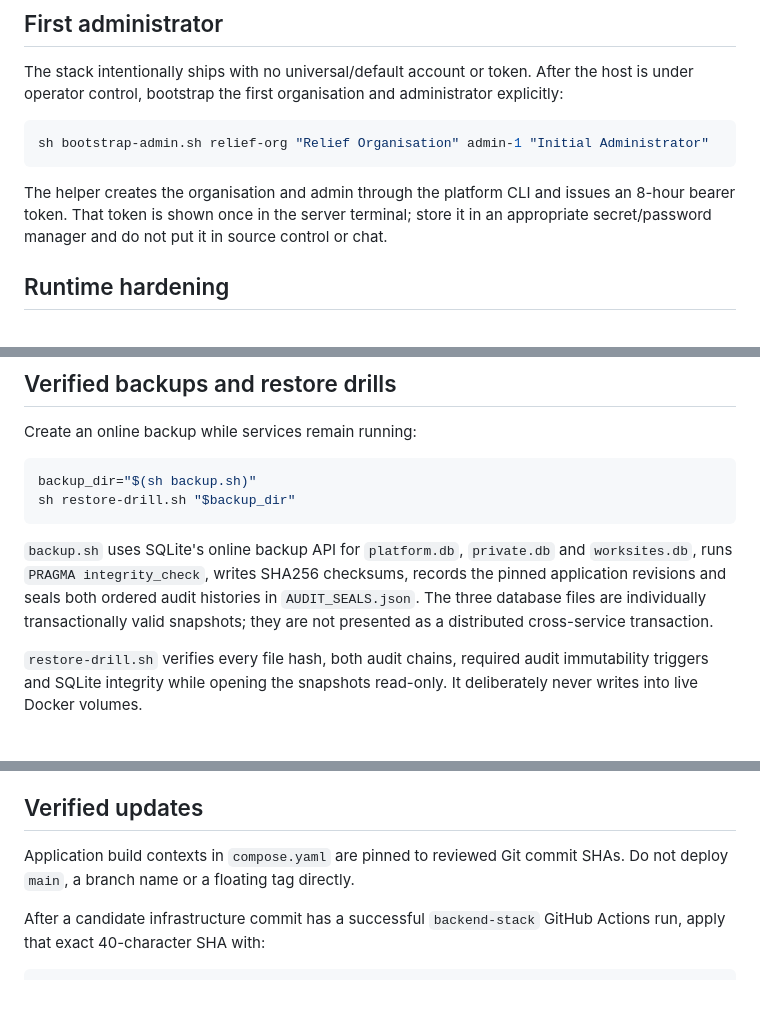
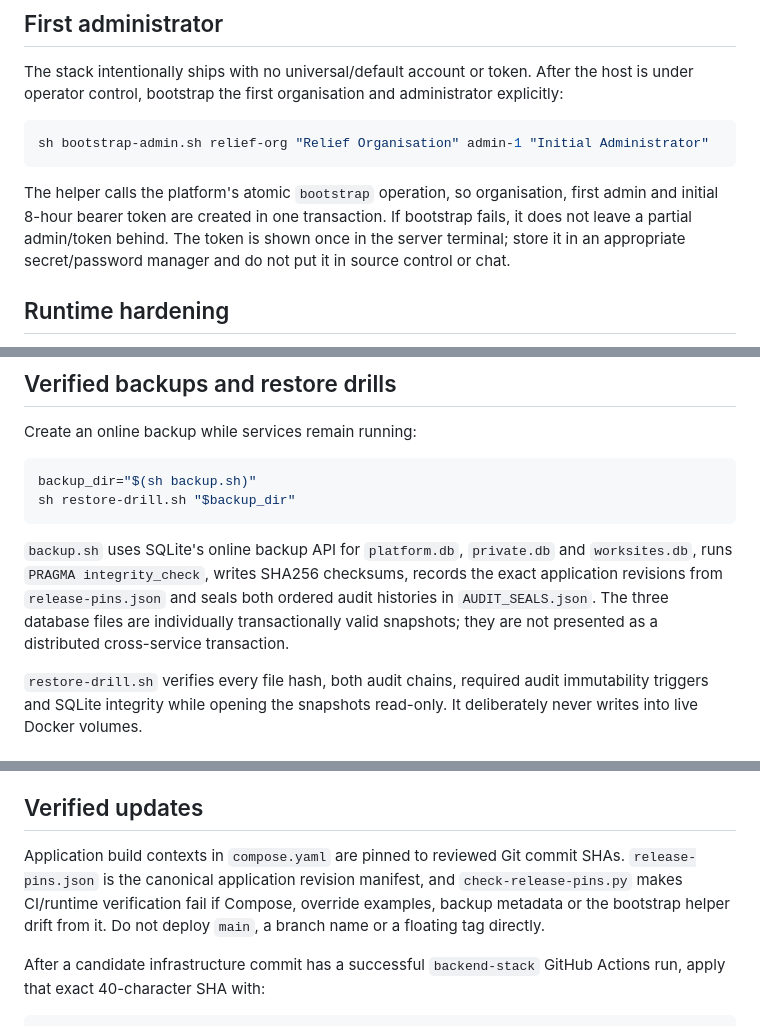
Before and after one commit to davidmariscalf/crisisweave-infra, a Markdown page: deploy/stack/README.md, 3 parts joined by grey strips. GitHub-like rendering; blank space fills up the shorter version.

Commit message:
Document canonical deploy pin and atomic bootstrap model

````diff
--- a/deploy/stack/README.md
+++ b/deploy/stack/README.md
@@ -52,7 +52,7 @@ The stack intentionally ships with no universal/default account or token. After
 sh bootstrap-admin.sh relief-org "Relief Organisation" admin-1 "Initial Administrator"
 ```
 
-The helper creates the organisation and admin through the platform CLI and issues an 8-hour bearer token. That token is shown once in the server terminal; store it in an appropriate secret/password manager and do not put it in source control or chat.
+The helper calls the platform's atomic `bootstrap` operation, so organisation, first admin and initial 8-hour bearer token are created in one transaction. If bootstrap fails, it does not leave a partial admin/token behind. The token is shown once in the server terminal; store it in an appropriate secret/password manager and do not put it in source control or chat.
 
 ## Runtime hardening
 
@@ -79,7 +79,7 @@ backup_dir="$(sh backup.sh)"
 sh restore-drill.sh "$backup_dir"
 ```
 
-`backup.sh` uses SQLite's online backup API for `platform.db`, `private.db` and `worksites.db`, runs `PRAGMA integrity_check`, writes SHA256 checksums, records the pinned application revisions and seals both ordered audit histories in `AUDIT_SEALS.json`. The three database files are individually transactionally valid snapshots; they are not presented as a distributed cross-service transaction.
+`backup.sh` uses SQLite's online backup API for `platform.db`, `private.db` and `worksites.db`, runs `PRAGMA integrity_check`, writes SHA256 checksums, records the exact application revisions from `release-pins.json` and seals both ordered audit histories in `AUDIT_SEALS.json`. The three database files are individually transactionally valid snapshots; they are not presented as a distributed cross-service transaction.
 
 `restore-drill.sh` verifies every file hash, both audit chains, required audit immutability triggers and SQLite integrity while opening the snapshots read-only. It deliberately never writes into live Docker volumes.
 
@@ -99,7 +99,7 @@ Litestream/restic remain useful for continuous or provider-specific replication.
 
 ## Verified updates
 
-Application build contexts in `compose.yaml` are pinned to reviewed Git commit SHAs. Do not deploy `main`, a branch name or a floating tag directly.
+Application build contexts in `compose.yaml` are pinned to reviewed Git commit SHAs. `release-pins.json` is the canonical application revision manifest, and `check-release-pins.py` makes CI/runtime verification fail if Compose, override examples, backup metadata or the bootstrap helper drift from it. Do not deploy `main`, a branch name or a floating tag directly.
 
 After a candidate infrastructure commit has a successful `backend-stack` GitHub Actions run, apply that exact 40-character SHA with:
 
````
